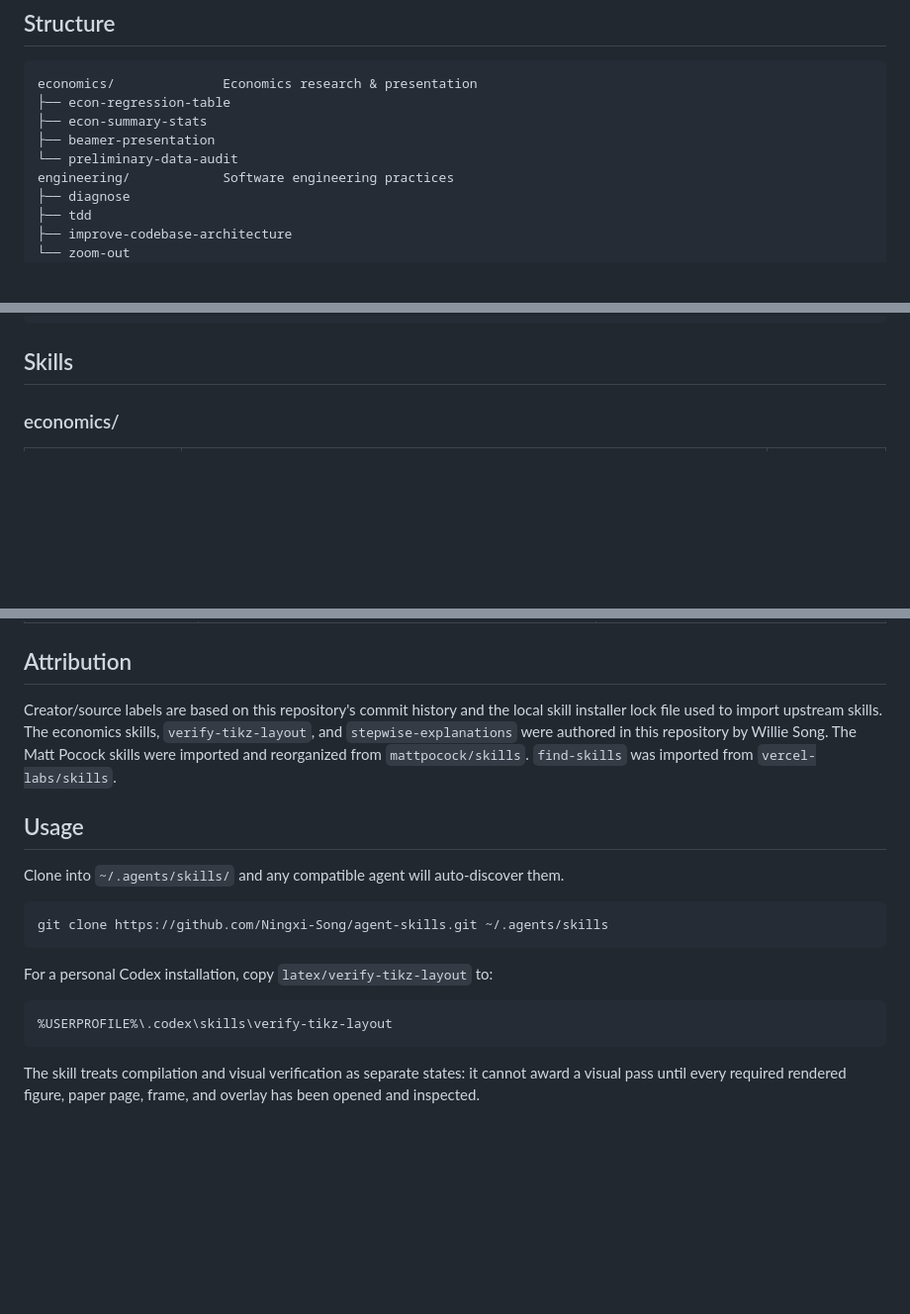
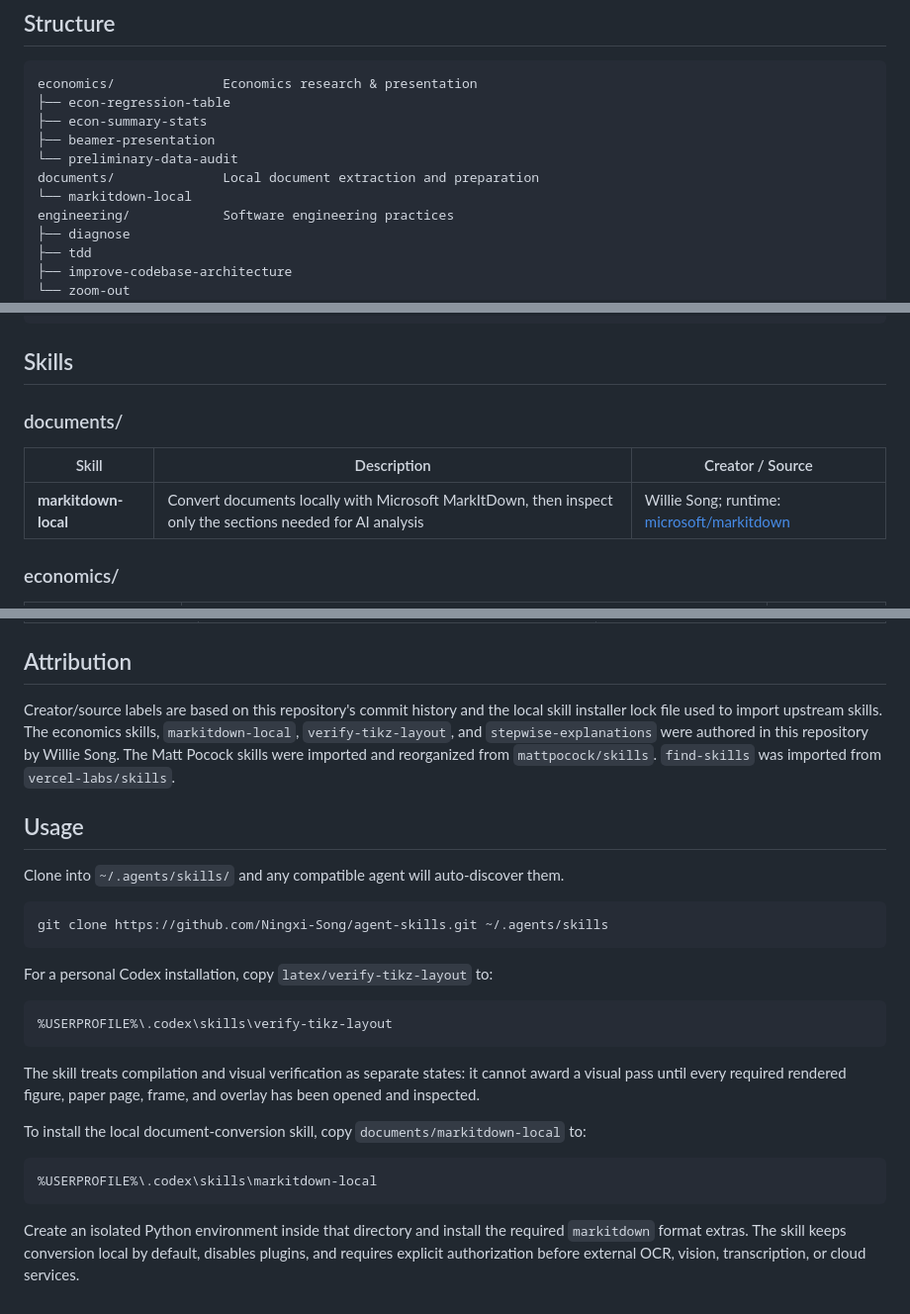
Before and after one commit to Ningxi-Song/agent-skills, a Markdown page: README.md, 3 parts joined by grey strips. Shown at 99% size. GitHub-like rendering; blank space fills up the shorter version.

Commit message:
docs: publish MarkItDown skill guidance

````diff
--- a/README.md
+++ b/README.md
@@ -10,6 +10,8 @@ economics/              Economics research & presentation
 ├── econ-summary-stats
 ├── beamer-presentation
 └── preliminary-data-audit
+documents/              Local document extraction and preparation
+└── markitdown-local
 engineering/            Software engineering practices
 ├── diagnose
 ├── tdd
@@ -32,6 +34,12 @@ meta/                   Skill & agent management
 ```
 
 ## Skills
+
+### documents/
+
+| Skill | Description | Creator / Source |
+|-------|-------------|------------------|
+| **markitdown-local** | Convert documents locally with Microsoft MarkItDown, then inspect only the sections needed for AI analysis | Willie Song; runtime: [microsoft/markitdown](https://github.com/microsoft/markitdown) |
 
 ### economics/
 
@@ -79,7 +87,7 @@ meta/                   Skill & agent management
 
 ## Attribution
 
-Creator/source labels are based on this repository's commit history and the local skill installer lock file used to import upstream skills. The economics skills, `verify-tikz-layout`, and `stepwise-explanations` were authored in this repository by Willie Song. The Matt Pocock skills were imported and reorganized from `mattpocock/skills`. `find-skills` was imported from `vercel-labs/skills`.
+Creator/source labels are based on this repository's commit history and the local skill installer lock file used to import upstream skills. The economics skills, `markitdown-local`, `verify-tikz-layout`, and `stepwise-explanations` were authored in this repository by Willie Song. The Matt Pocock skills were imported and reorganized from `mattpocock/skills`. `find-skills` was imported from `vercel-labs/skills`.
 
 ## Usage
 
@@ -96,3 +104,11 @@ For a personal Codex installation, copy `latex/verify-tikz-layout` to:
 ```
 
 The skill treats compilation and visual verification as separate states: it cannot award a visual pass until every required rendered figure, paper page, frame, and overlay has been opened and inspected.
+
+To install the local document-conversion skill, copy `documents/markitdown-local` to:
+
+```text
+%USERPROFILE%\.codex\skills\markitdown-local
+```
+
+Create an isolated Python environment inside that directory and install the required `markitdown` format extras. The skill keeps conversion local by default, disables plugins, and requires explicit authorization before external OCR, vision, transcription, or cloud services.
````
